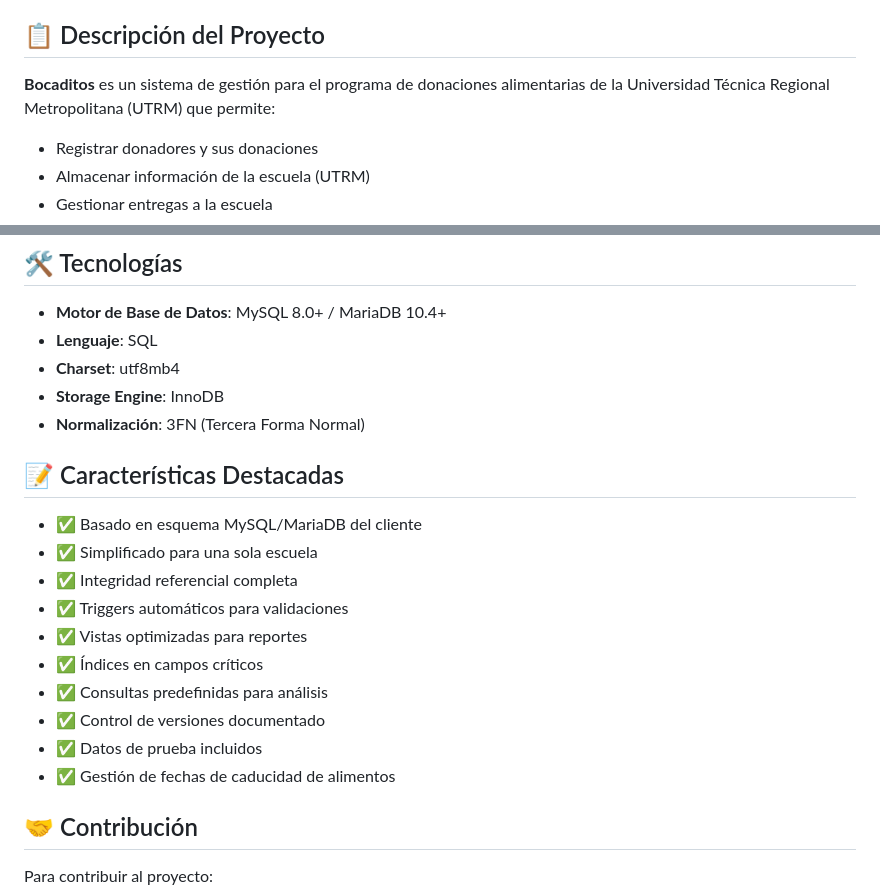
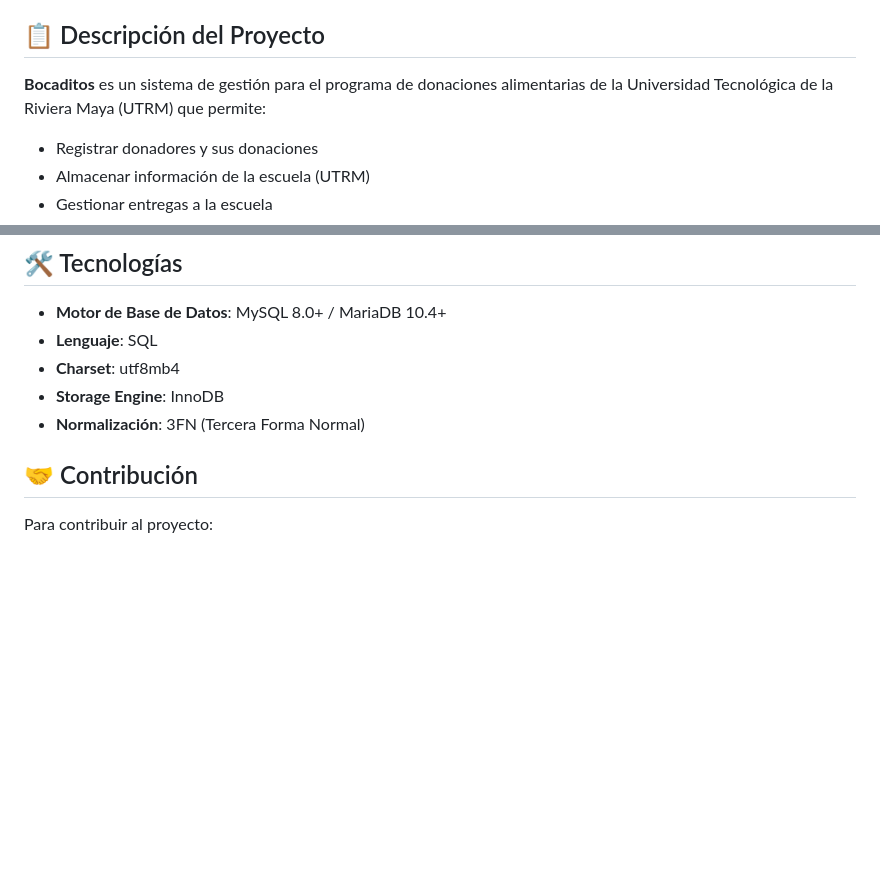
Before and after one commit to 2402015-crypto/Bocaditos, a Markdown page: README.md, 2 parts joined by grey strips. GitHub-like rendering; blank space fills up the shorter version.

Commit message:
Revise project description and features section
Updated project description and removed highlighted features.

```diff
--- a/README.md
+++ b/README.md
@@ -3,7 +3,7 @@ Repositorio académico para el modelado y gestión de base de datos del sistema
 
 ## 📋 Descripción del Proyecto
 
-**Bocaditos** es un sistema de gestión para el programa de donaciones alimentarias de la Universidad Técnica Regional Metropolitana (UTRM) que permite:
+**Bocaditos** es un sistema de gestión para el programa de donaciones alimentarias de la Universidad Tecnológica de la Riviera Maya (UTRM) que permite:
 - Registrar donadores y sus donaciones
 - Almacenar información de la escuela (UTRM)
 - Gestionar entregas a la escuela
@@ -126,18 +126,6 @@ Para información detallada sobre la base de datos, consulta:
 - **Storage Engine**: InnoDB
 - **Normalización**: 3FN (Tercera Forma Normal)
 
-## 📝 Características Destacadas
-
-- ✅ Basado en esquema MySQL/MariaDB del cliente
-- ✅ Simplificado para una sola escuela
-- ✅ Integridad referencial completa
-- ✅ Triggers automáticos para validaciones
-- ✅ Vistas optimizadas para reportes
-- ✅ Índices en campos críticos
-- ✅ Consultas predefinidas para análisis
-- ✅ Control de versiones documentado
-- ✅ Datos de prueba incluidos
-- ✅ Gestión de fechas de caducidad de alimentos
 
 ## 🤝 Contribución
 
```
